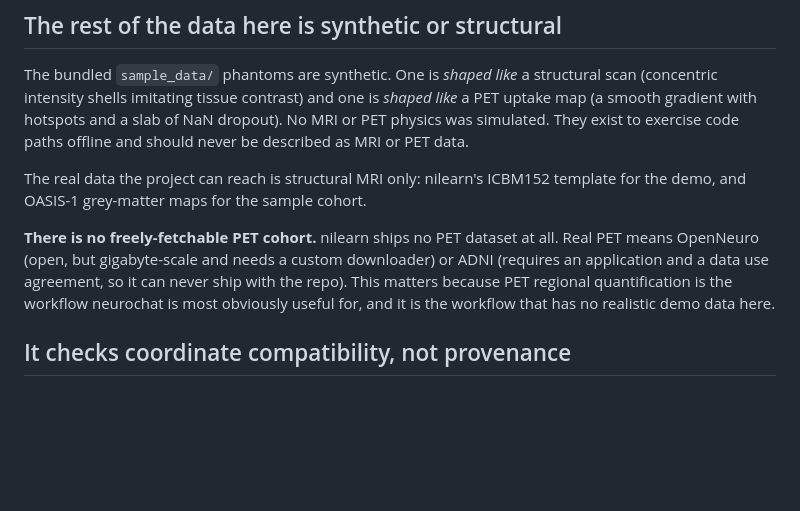
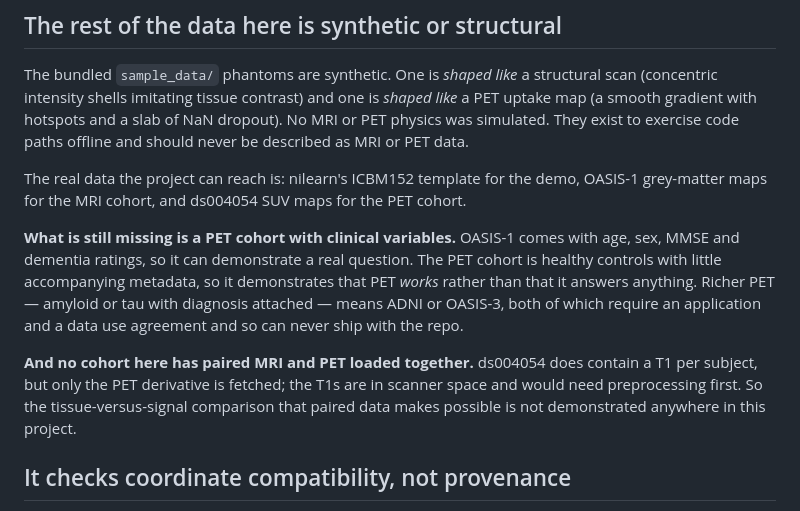
Before and after one commit to AyushXRane/neurochat, a Markdown page: LIMITATIONS.md, the part around the change. Drawn GitHub-style; blank space fills up the shorter version.

Commit message:
Fix a contradiction LIMITATIONS.md acquired in the previous commit
The new PET-cohort section sat directly above a paragraph still asserting there
is no freely-fetchable PET cohort. Replaced with what is actually still missing:
a PET cohort carrying clinical variables (the fetched one is healthy controls
with little metadata, so it shows PET works rather than answering anything), and
paired MRI+PET loaded together — ds004054 has a T1 per subject but only the PET
derivative is fetched, so the tissue-versus-signal comparison paired data makes
possible is not demonstrated anywhere here.

Co-Authored-By: Claude Fable 5 <noreply@anthropic.com>

```diff
--- a/LIMITATIONS.md
+++ b/LIMITATIONS.md
@@ -65,14 +65,20 @@ uptake map (a smooth gradient with hotspots and a slab of NaN dropout). No MRI o
 physics was simulated. They exist to exercise code paths offline and should never be
 described as MRI or PET data.
 
-The real data the project can reach is structural MRI only: nilearn's ICBM152 template for
-the demo, and OASIS-1 grey-matter maps for the sample cohort.
+The real data the project can reach is: nilearn's ICBM152 template for the demo, OASIS-1
+grey-matter maps for the MRI cohort, and ds004054 SUV maps for the PET cohort.
 
-**There is no freely-fetchable PET cohort.** nilearn ships no PET dataset at all. Real PET
-means OpenNeuro (open, but gigabyte-scale and needs a custom downloader) or ADNI (requires
-an application and a data use agreement, so it can never ship with the repo). This matters
-because PET regional quantification is the workflow neurochat is most obviously useful
-for, and it is the workflow that has no realistic demo data here.
+**What is still missing is a PET cohort with clinical variables.** OASIS-1 comes with age,
+sex, MMSE and dementia ratings, so it can demonstrate a real question. The PET cohort is
+healthy controls with little accompanying metadata, so it demonstrates that PET *works*
+rather than that it answers anything. Richer PET — amyloid or tau with diagnosis attached
+— means ADNI or OASIS-3, both of which require an application and a data use agreement and
+so can never ship with the repo.
+
+**And no cohort here has paired MRI and PET loaded together.** ds004054 does contain a T1
+per subject, but only the PET derivative is fetched; the T1s are in scanner space and
+would need preprocessing first. So the tissue-versus-signal comparison that paired data
+makes possible is not demonstrated anywhere in this project.
 
 ## It checks coordinate compatibility, not provenance
 
```
